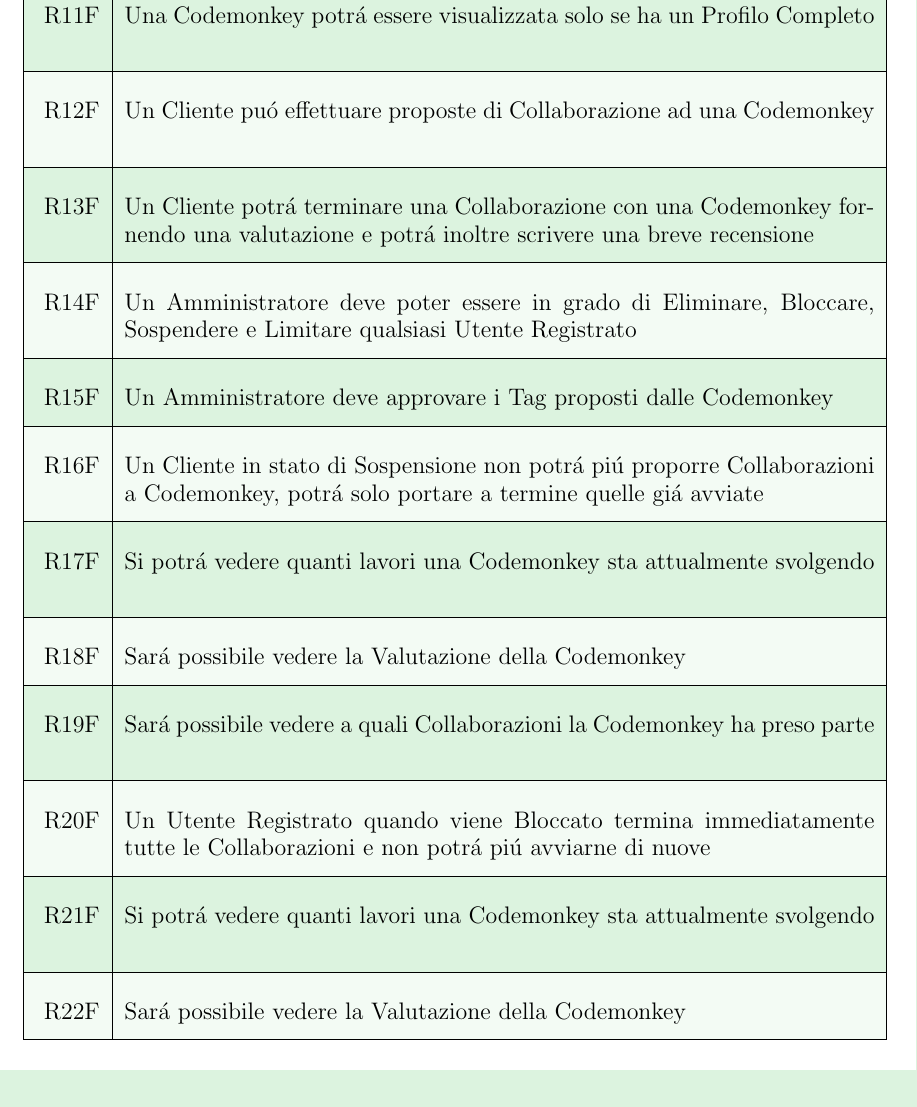
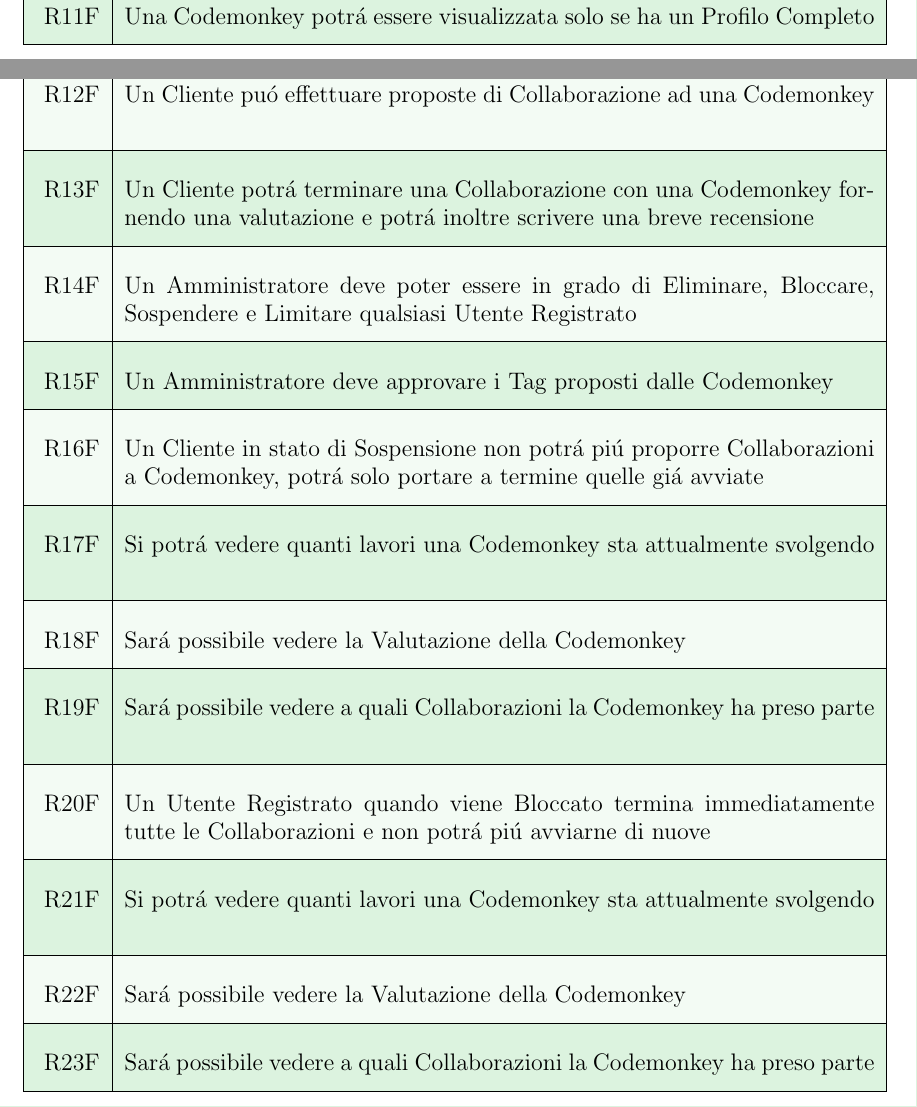
Before and after one commit to iacobucci/codemonkey, a LaTeX document (docs/codemonkey.tex, which reads docs/1-analisi_dei_requisiti/3-requisiti/1-requisiti_funzionali.tex): part of page 8 of 108 before the commit and two parts of pages 7 and 8 of 108 after it, the two joined at a grey line, cut so that both start at the same text. Compiled offline with pdfLaTeX.

Commit message:
modified:   docs/1-analisi_dei_requisiti/3-requisiti/1-requisiti_funzionali.tex

```diff
--- a/docs/1-analisi_dei_requisiti/3-requisiti/1-requisiti_funzionali.tex
+++ b/docs/1-analisi_dei_requisiti/3-requisiti/1-requisiti_funzionali.tex
@@ -31,8 +32,7 @@
         {|c|X|}
         \hline\rowcolor{tableGreen!60}
         \large\textbf{ID}
-               & \large\textbf{Requisito}
-        \nReqF & Una Codemonkey potrá essere visualizzata solo se ha un Profilo Completo                                                                 % da spostare reqD
+               & \large\textbf{Requisito}                                                                % da spostare reqD
         \nReqF & Un Cliente puó effettuare proposte di Collaborazione ad una Codemonkey
         \nReqF & Un Cliente potrá terminare una Collaborazione con una Codemonkey fornendo una valutazione e potrá inoltre scrivere una breve recensione
         \nReqF & Un Amministratore deve poter essere in grado di Eliminare, Bloccare, Sospendere e Limitare qualsiasi Utente Registrato
@@ -44,6 +44,7 @@
         \nReqF & Un Utente Registrato quando viene Bloccato termina immediatamente tutte le Collaborazioni e non potrá piú avviarne di nuove
         \nReqF & Si potrá vedere quanti lavori una Codemonkey sta attualmente svolgendo
         \nReqF & Sará possibile vedere la Valutazione della Codemonkey
+        \nReqF & Sará possibile vedere a quali Collaborazioni la Codemonkey ha preso parte
         \n
     \end{tabularx}
 \end{center}
```
Also changed, not shown: docs/1-analisi_dei_requisiti/3-requisiti/1-requisiti_funzionali.tex (1 more changed lines).
